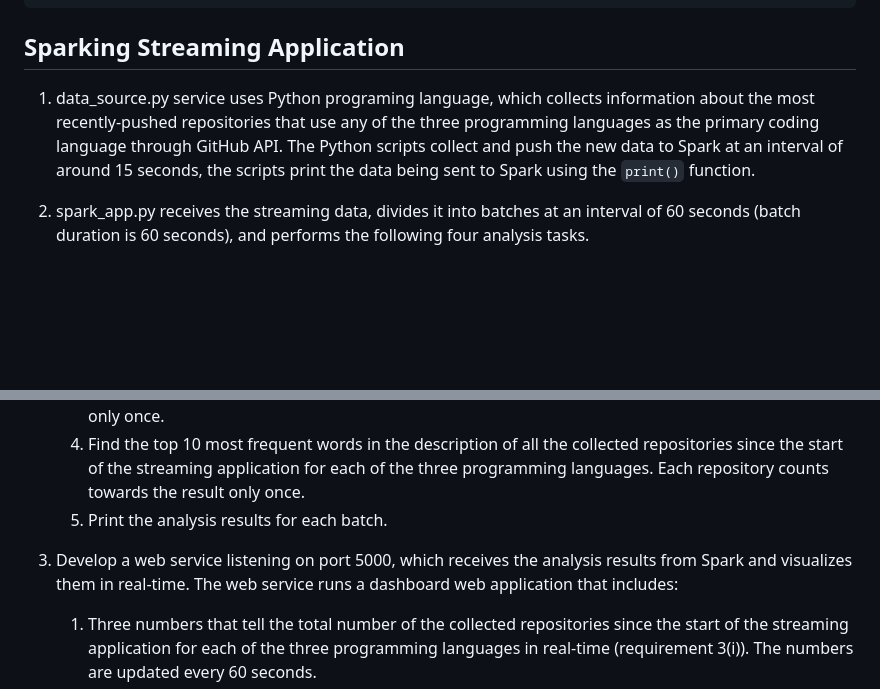
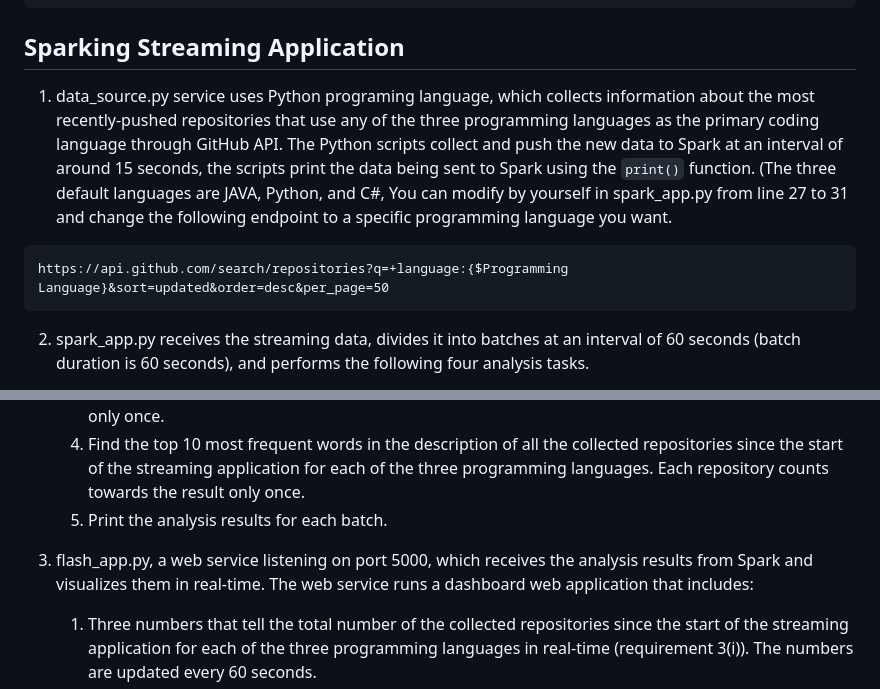
Before and after one commit to lambertJiakangChen/Apache-Spark-analytics, a Markdown page: README.md, 2 parts joined by grey strips. Drawn GitHub-style; blank space fills up the shorter version.

````diff
--- a/README.md
+++ b/README.md
@@ -23,7 +23,10 @@ docker exec streaming_spark_1 spark-submit /streaming/spark_app.py
 ```
 ## Sparking Streaming Application
 
-1. data_source.py service uses Python programing language, which collects information about the most recently-pushed repositories that use any of the three programming languages as the primary coding language through GitHub API. The Python scripts collect and push the new data to Spark at an interval of around 15 seconds, the scripts print the data being sent to Spark using the `print()` function.
+1. data_source.py service uses Python programing language, which collects information about the most recently-pushed repositories that use any of the three programming languages as the primary coding language through GitHub API. The Python scripts collect and push the new data to Spark at an interval of around 15 seconds, the scripts print the data being sent to Spark using the `print()` function. (The three default languages are JAVA, Python, and C#, You can modify by yourself in spark_app.py from line 27 to 31 and change the following endpoint to a specific programming language you want.
+```
+https://api.github.com/search/repositories?q=+language:{$Programming Language}&sort=updated&order=desc&per_page=50
+```
 
 2. spark_app.py receives the streaming data, divides it into batches at an interval of 60 seconds (batch duration is 60 seconds), and performs the following four analysis tasks.
    1. Compute the total number of the collected repositories since the start of the streaming application for each of the three programming languages. Each repository should be counted only once.
@@ -32,7 +35,7 @@ docker exec streaming_spark_1 spark-submit /streaming/spark_app.py
    4. Find the top 10 most frequent words in the description of all the collected repositories since the start of the streaming application for each of the three programming languages. Each repository counts towards the result only once.
    5. Print the analysis results for each batch.
 
-3. Develop a web service listening on port 5000, which receives the analysis results from Spark and visualizes them in real-time. The web service runs a dashboard web application that includes:
+3. flash_app.py, a web service listening on port 5000, which receives the analysis results from Spark and visualizes them in real-time. The web service runs a dashboard web application that includes:
     1. Three numbers that tell the total number of the collected repositories since the start of the streaming application for each of the three programming languages in real-time (requirement 3(i)). The numbers are updated every 60 seconds.
     2. A real-time line chart that shows the number of the recently-pushed repositories during each batch interval (60 seconds) for each of the three programming languages (requirement 3(ii)). The chart should be properly labeled, where the time is on the x-axis and the count is on the y-axis. The chart is updated every 60 seconds.
     3. A real-time bar plot that shows the average number of stars of all the collected repositories since the start of the streaming application for each of the three programming languages (requirement 3(iii)). The bar plot should be properly labeled and updated every 60 seconds.
````
